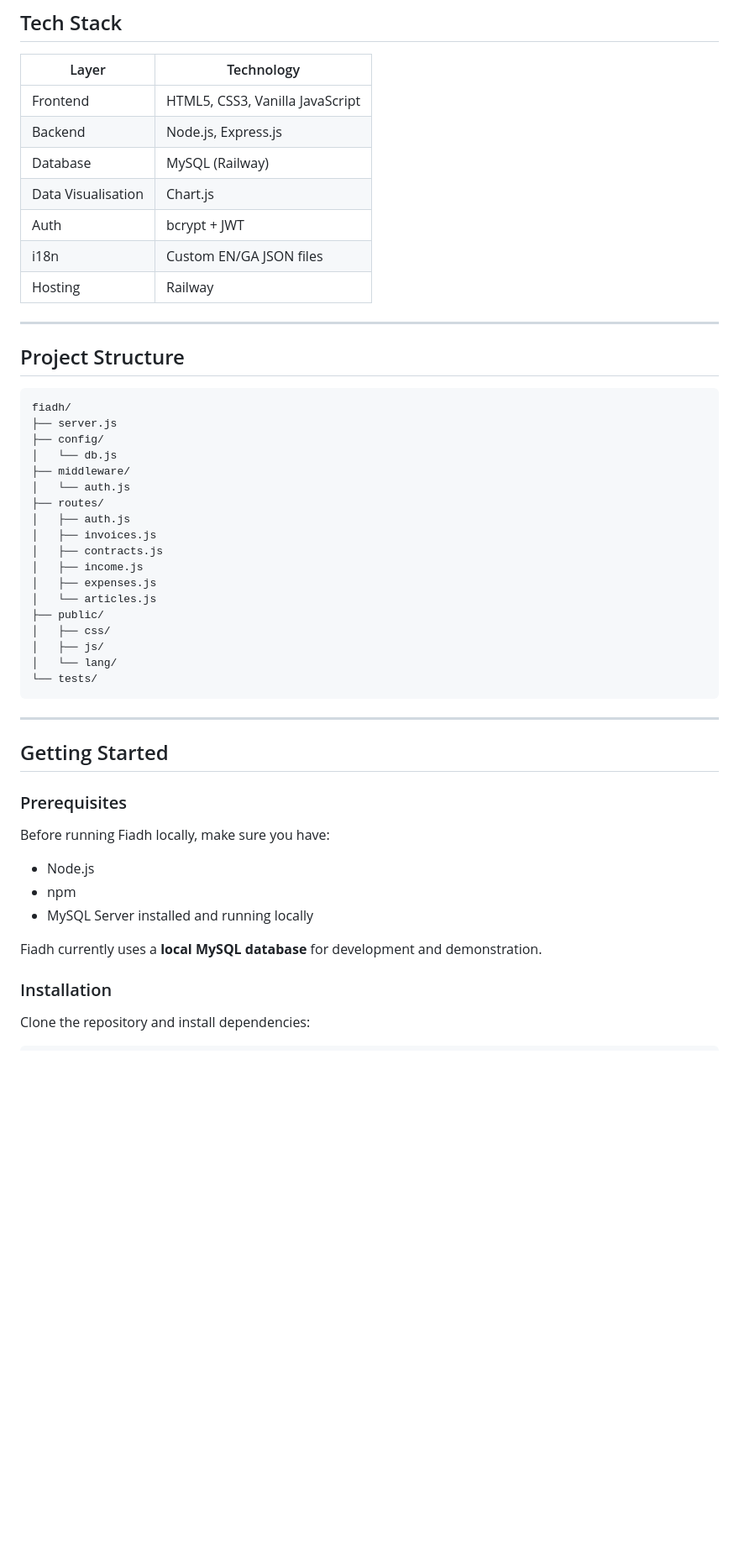
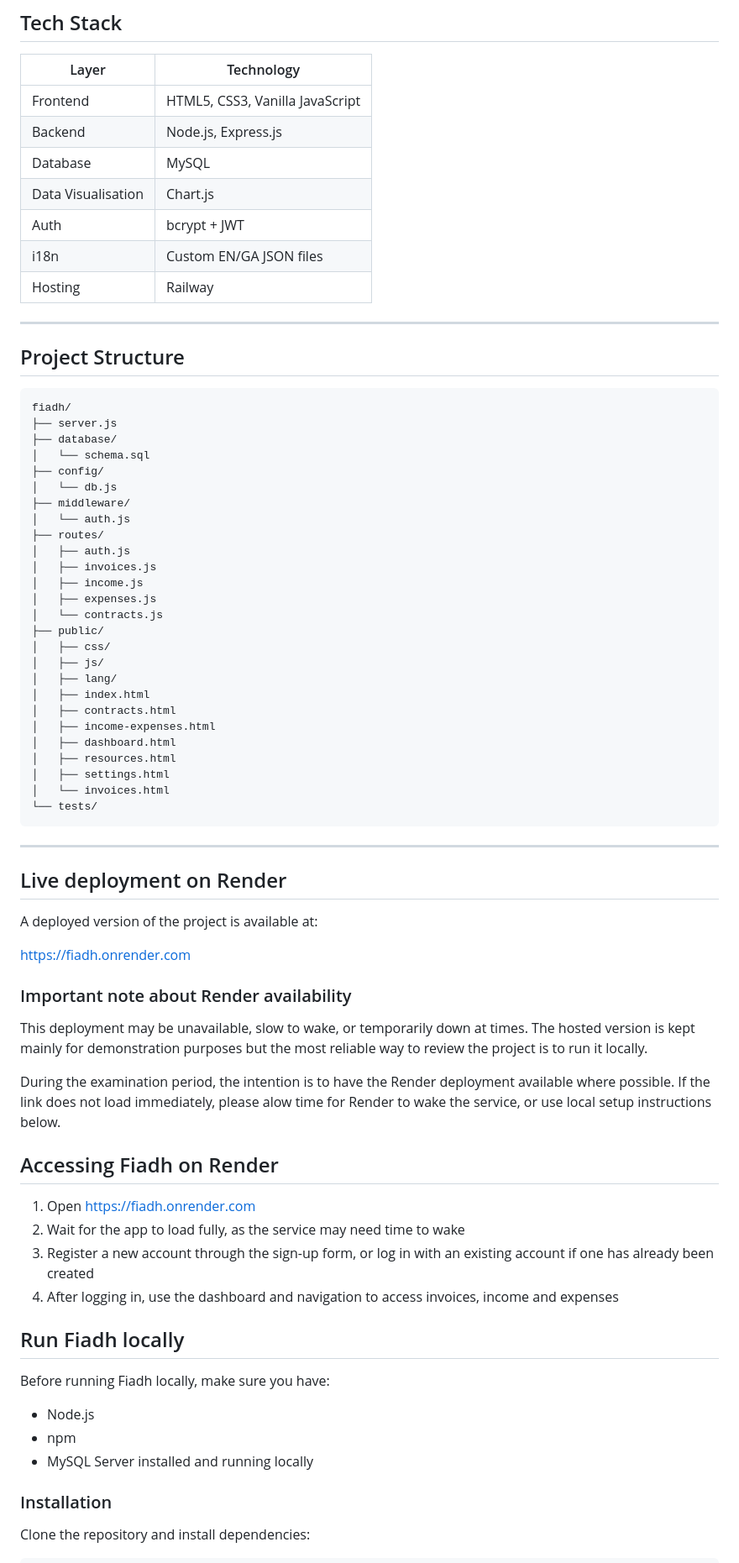
Before and after one commit to mollyckane/fiadh, a Markdown page: README.md, the part around one of its changes. Shown at 84% size. Rendered like a GitHub page; blank space fills up the shorter version.

Commit message:
update information to be more correct

````diff
--- a/README.md
+++ b/README.md
@@ -29,7 +29,7 @@ Fiadh (*fee-ah* – an Irish name coming from the word ‘fia’ which means dee
 |---|---|
 | Frontend | HTML5, CSS3, Vanilla JavaScript |
 | Backend | Node.js, Express.js |
-| Database | MySQL (Railway) |
+| Database | MySQL |
 | Data Visualisation | Chart.js |
 | Auth | bcrypt + JWT |
 | i18n | Custom EN/GA JSON files |
@@ -42,6 +42,8 @@ Fiadh (*fee-ah* – an Irish name coming from the word ‘fia’ which means dee
 ```
 fiadh/
 ├── server.js
+├── database/
+│   └── schema.sql
 ├── config/
 │   └── db.js
 ├── middleware/
@@ -49,30 +51,50 @@ fiadh/
 ├── routes/
 │   ├── auth.js
 │   ├── invoices.js
-│   ├── contracts.js
 │   ├── income.js
 │   ├── expenses.js
-│   └── articles.js
+│   └── contracts.js
 ├── public/
 │   ├── css/
 │   ├── js/
-│   └── lang/
+│   ├── lang/
+│   ├── index.html
+│   ├── contracts.html
+│   ├── income-expenses.html
+│   ├── dashboard.html
+│   ├── resources.html
+│   ├── settings.html
+│   └── invoices.html
 └── tests/
 ```
 
 ---
+## Live deployment on Render
 
-## Getting Started
+A deployed version of the project is available at:
 
-### Prerequisites
+[https://fiadh.onrender.com](https://fiadh.onrender.com)
+
+### Important note about Render availability
+
+This deployment may be unavailable, slow to wake, or temporarily down at times. The hosted version is kept mainly for demonstration purposes but the most reliable way to review the project is to run it locally.
+
+During the examination period, the intention is to have the Render deployment available where possible. If the link does not load immediately, please alow time for Render to wake the service, or use local setup instructions below.
+
+## Accessing Fiadh on Render
+
+1. Open [https://fiadh.onrender.com](https://fiadh.onrender.com)
+2. Wait for the app to load fully, as the service may need time to wake
+3. Register a new account through the sign-up form, or log in with an existing account if one has already been created
+4. After logging in, use the dashboard and navigation to access invoices, income and expenses
+
+## Run Fiadh locally
 
 Before running Fiadh locally, make sure you have:
 
 - Node.js
 - npm
 - MySQL Server installed and running locally
-
-Fiadh currently uses a **local MySQL database** for development and demonstration.
 
 ### Installation
 
````
Also changed, not shown: other parts of README.md (+18 -5 lines).
